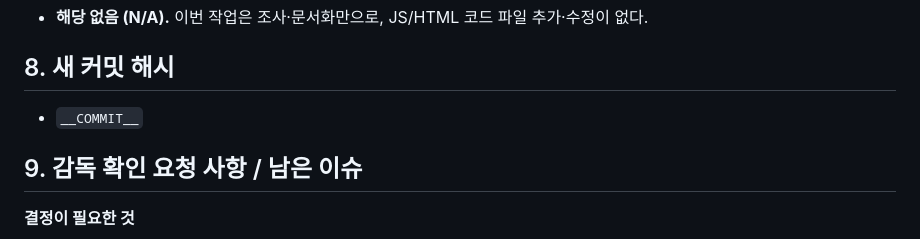
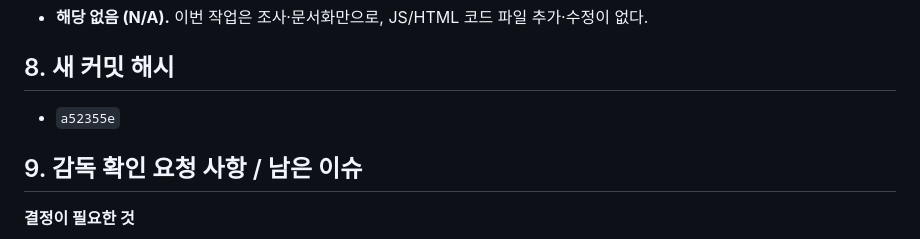
Before and after one commit to jh82130351/land-grab-game, a Markdown page: docs/02-valuetopic-integration-plan.md, the part around the change. GitHub-like rendering.

Commit message:
docs: 02 문서에 커밋 해시 기록

```diff
--- a/docs/02-valuetopic-integration-plan.md
+++ b/docs/02-valuetopic-integration-plan.md
@@ -228,7 +228,7 @@ curl -s -o /dev/null -w "%{http_code}" http://127.0.0.1:5001/game/...   # 응답
 - **해당 없음 (N/A).** 이번 작업은 조사·문서화만으로, JS/HTML 코드 파일 추가·수정이 없다.
 
 ## 8. 새 커밋 해시
-- `__COMMIT__`
+- `a52355e`
 
 ## 9. 감독 확인 요청 사항 / 남은 이슈
 
```
